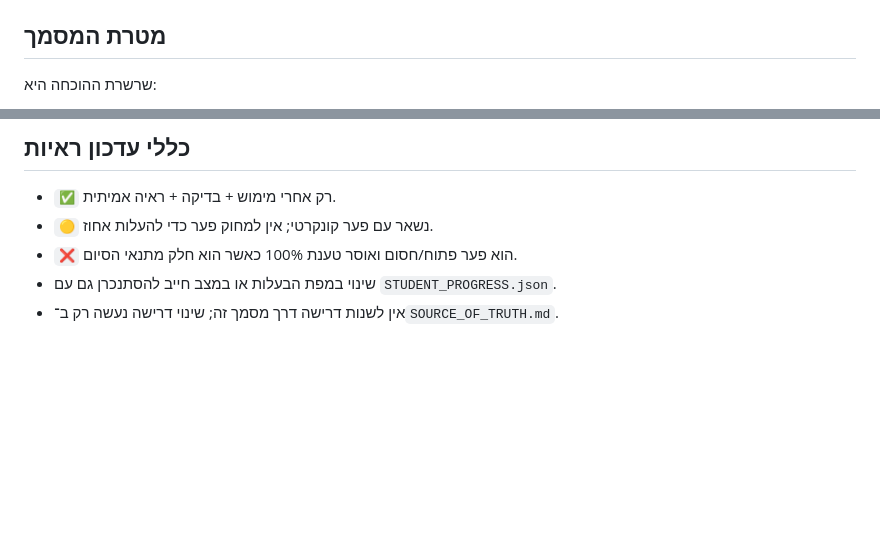
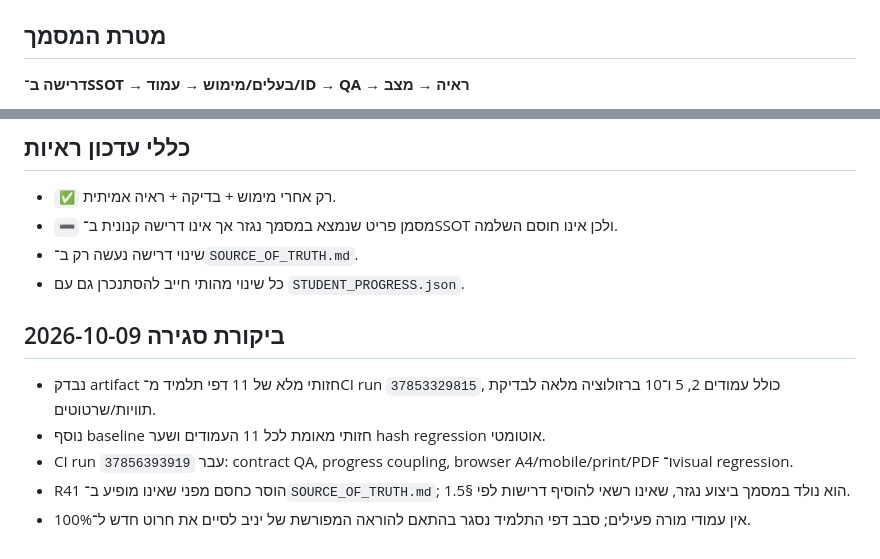
Before and after one commit to yanivmizrachiy/whatsapp-images, a Markdown page: STUDENT_REQUIREMENT_TRACEABILITY.md, 2 parts joined by grey strips. Rendered like a GitHub page; blank space fills up the shorter version.

Commit message:
docs: close Harut traceability against canonical SSOT evidence

```diff
--- a/STUDENT_REQUIREMENT_TRACEABILITY.md
+++ b/STUDENT_REQUIREMENT_TRACEABILITY.md
@@ -4,5 +4,5 @@
 
 ## מטרת המסמך
 
-שרשרת ההוכחה היא:
+**דרישה ב־SSOT → בעלים/מימוש → עמוד/ID → QA → ראיה → מצב**
 
@@ -66,7 +64,14 @@
 ## כללי עדכון ראיות
 
 - `✅` רק אחרי מימוש + בדיקה + ראיה אמיתית.
-- `🟡` נשאר עם פער קונקרטי; אין למחוק פער כדי להעלות אחוז.
-- `❌` הוא פער פתוח/חסום ואוסר טענת 100% כאשר הוא חלק מתנאי הסיום.
-- שינוי במפת הבעלות או במצב חייב להסתנכרן גם עם `STUDENT_PROGRESS.json`.
-- אין לשנות דרישה דרך מסמך זה; שינוי דרישה נעשה רק ב־`SOURCE_OF_TRUTH.md`.
+- `➖` מסמן פריט שנמצא במסמך נגזר אך אינו דרישה קנונית ב־SSOT ולכן אינו חוסם השלמה.
+- שינוי דרישה נעשה רק ב־`SOURCE_OF_TRUTH.md`.
+- כל שינוי מהותי חייב להסתנכרן גם עם `STUDENT_PROGRESS.json`.
+
+## ביקורת סגירה 2026-10-09
+
+- נבדק artifact חזותי מלא של 11 דפי תלמיד מ־CI run `37853329815`, כולל עמודים 2, 5 ו־10 ברזולוציה מלאה לבדיקת תוויות/שרטוטים.
+- נוסף baseline חזותי מאומת לכל 11 העמודים ושער hash regression אוטומטי.
+- CI run `37856393919` עבר: contract QA, progress coupling, browser A4/mobile/print/PDF ו־visual regression.
+- R41 הוסר כחסם מפני שאינו מופיע ב־`SOURCE_OF_TRUTH.md`; הוא נולד במסמך ביצוע נגזר, שאינו רשאי להוסיף דרישות לפי §1.5.
+- אין עמודי מורה פעילים; סבב דפי התלמיד נסגר בהתאם להוראה המפורשת של יניב לסיים את חרוט חדש ל־100%.
```
Also changed, not shown: other parts of STUDENT_REQUIREMENT_TRACEABILITY.md (+54 -56 lines).
